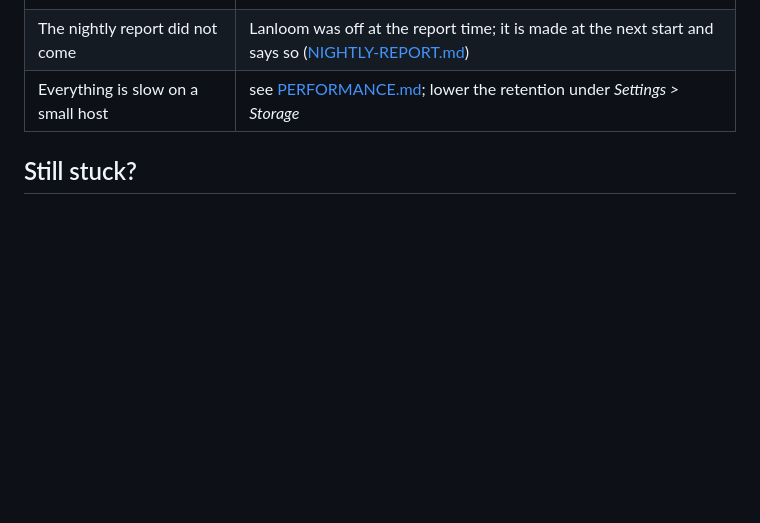
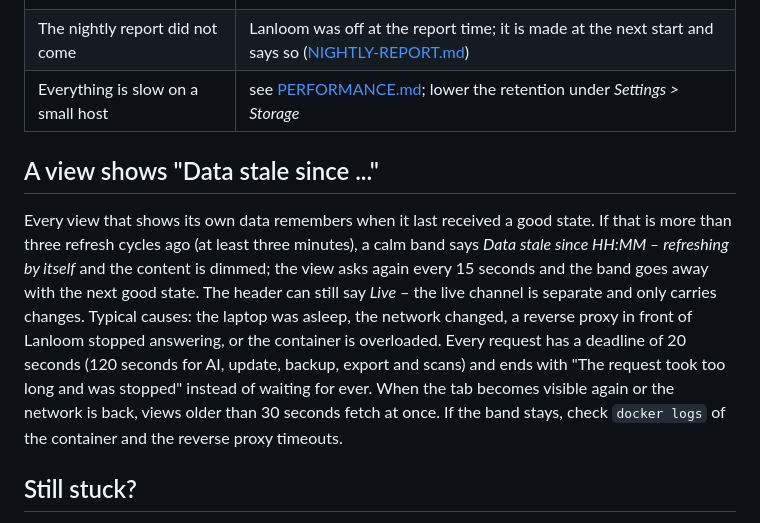
Before and after one commit to robeertm/lanloom, a Markdown page: docs/TROUBLESHOOTING.md, the part around the change. Drawn GitHub-style; blank space fills up the shorter version.

```diff
--- a/docs/TROUBLESHOOTING.md
+++ b/docs/TROUBLESHOOTING.md
@@ -252,6 +252,10 @@ has no update button in the add-on. See [ADDON.md](ADDON.md).
 | The nightly report did not come | Lanloom was off at the report time; it is made at the next start and says so ([NIGHTLY-REPORT.md](NIGHTLY-REPORT.md)) |
 | Everything is slow on a small host | see [PERFORMANCE.md](PERFORMANCE.md); lower the retention under *Settings > Storage* |
 
+## A view shows "Data stale since ..."
+
+Every view that shows its own data remembers when it last received a good state. If that is more than three refresh cycles ago (at least three minutes), a calm band says *Data stale since HH:MM – refreshing by itself* and the content is dimmed; the view asks again every 15 seconds and the band goes away with the next good state. The header can still say *Live* – the live channel is separate and only carries changes. Typical causes: the laptop was asleep, the network changed, a reverse proxy in front of Lanloom stopped answering, or the container is overloaded. Every request has a deadline of 20 seconds (120 seconds for AI, update, backup, export and scans) and ends with "The request took too long and was stopped" instead of waiting for ever. When the tab becomes visible again or the network is back, views older than 30 seconds fetch at once. If the band stays, check `docker logs` of the container and the reverse proxy timeouts.
+
 ## Still stuck?
 
 Open an issue with the matching form (bug, wish, adapter request or test report) and attach the diagnostic file. **Never post secrets**: no passwords, tokens, API keys, setup codes, passkeys or recovery codes. See [CONTRIBUTING.md](../CONTRIBUTING.md) and, for security problems, [SECURITY.md](../SECURITY.md).
```
Also changed, not shown: CHANGELOG.md (+6 -0 lines), docs/manual/overview.md (+9 -0 lines), docs/screenshots/phone-overview-stale.png (added).
